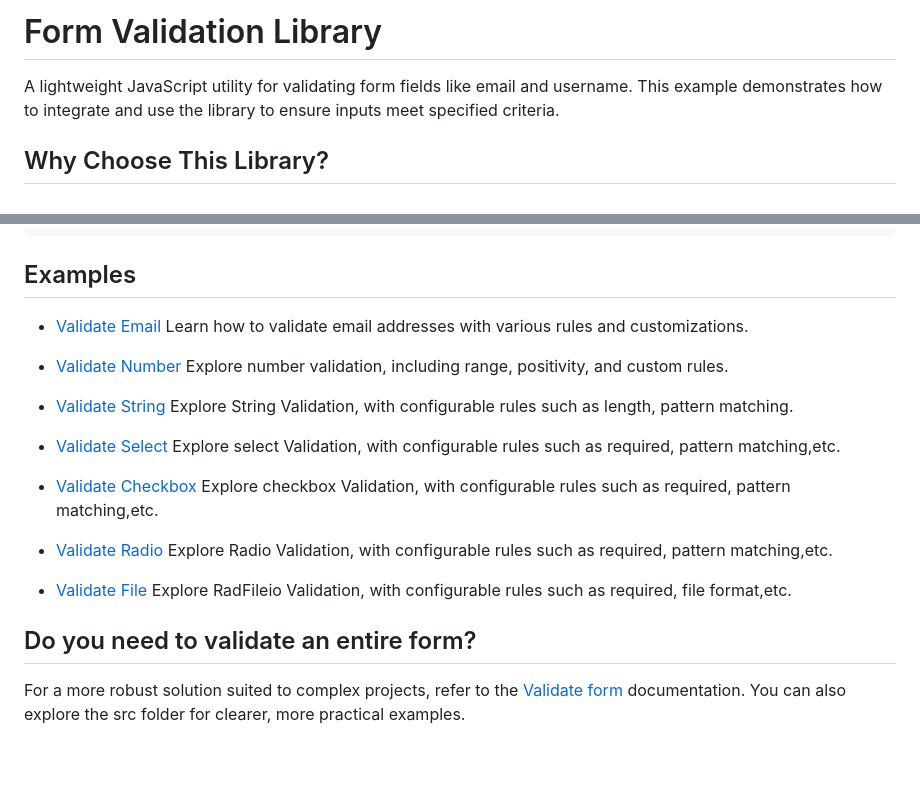
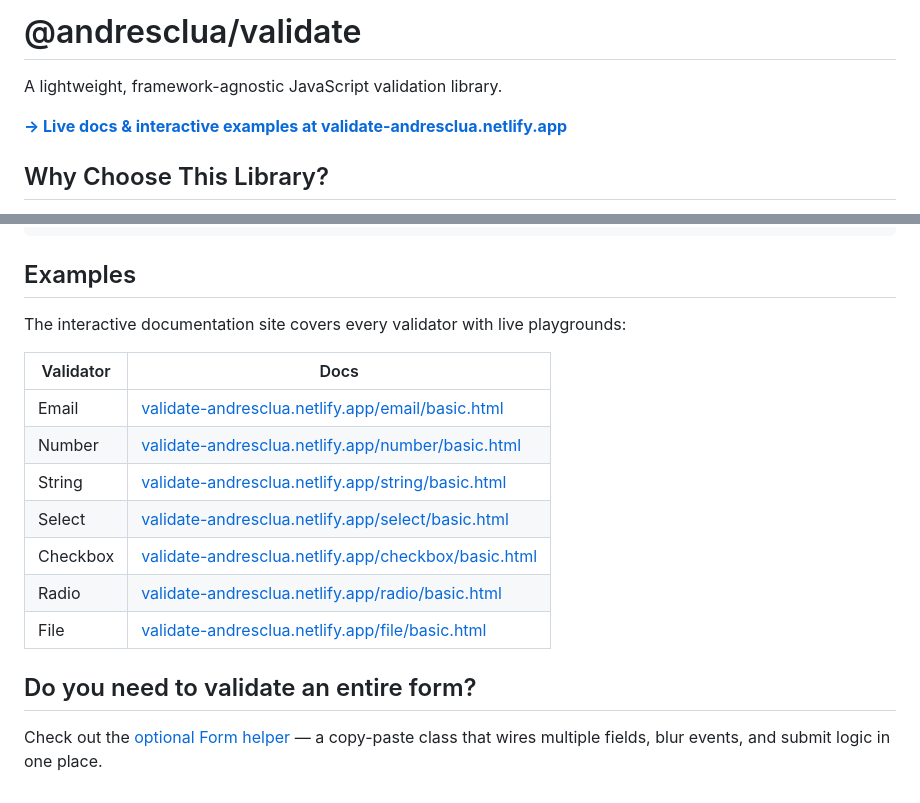
Before and after one commit to andresclua/validate, a Markdown page: readme.md, 2 parts joined by grey strips. Rendered like a GitHub page; blank space fills up the shorter version.

Commit message:
docs: update readme with link to live docs site

```diff
--- a/readme.md
+++ b/readme.md
@@ -1,5 +1,8 @@
-# Form Validation Library
-A lightweight JavaScript utility for validating form fields like email and username. This example demonstrates how to integrate and use the library to ensure inputs meet specified criteria.
+# @andresclua/validate
+
+A lightweight, framework-agnostic JavaScript validation library.
+
+**[→ Live docs & interactive examples at validate-andresclua.netlify.app](https://validate-andresclua.netlify.app)**
 
 ## Why Choose This Library?
 This validation library is designed with flexibility, modularity, and ease of use in mind. Here are the key reasons why it stands out:
@@ -66,21 +69,18 @@ document.querySelector("#email").addEventListener("blur", () => {
 
 ## Examples
 
-- [Validate Email](https://github.com/andresclua/validate/blob/main/docs/email.md) Learn how to validate email addresses with various rules and customizations.
+The interactive documentation site covers every validator with live playgrounds:
 
-- [Validate Number](https://github.com/andresclua/validate/blob/main/docs/number.md) Explore number validation, including range, positivity, and custom rules.
-
-- [Validate String](https://github.com/andresclua/validate/blob/main/docs/string.md) Explore String Validation, with configurable rules such as length, pattern matching.
-
-- [Validate Select](https://github.com/andresclua/validate/blob/main/docs/Select.md) Explore select Validation, with configurable rules such as required, pattern matching,etc.
-
-- [Validate Checkbox](https://github.com/andresclua/validate/blob/main/docs/checkbox.md) Explore checkbox Validation, with configurable rules such as required, pattern matching,etc.
-
-- [Validate Radio](https://github.com/andresclua/validate/blob/main/docs/radio.md) Explore Radio Validation, with configurable rules such as required, pattern matching,etc.
-
-- [Validate File](https://github.com/andresclua/validate/blob/main/docs/file.md) Explore RadFileio Validation, with configurable rules such as required, file format,etc.
-
+| Validator | Docs |
+|---|---|
+| Email | [validate-andresclua.netlify.app/email/basic.html](https://validate-andresclua.netlify.app/email/basic.html) |
+| Number | [validate-andresclua.netlify.app/number/basic.html](https://validate-andresclua.netlify.app/number/basic.html) |
+| String | [validate-andresclua.netlify.app/string/basic.html](https://validate-andresclua.netlify.app/string/basic.html) |
+| Select | [validate-andresclua.netlify.app/select/basic.html](https://validate-andresclua.netlify.app/select/basic.html) |
+| Checkbox | [validate-andresclua.netlify.app/checkbox/basic.html](https://validate-andresclua.netlify.app/checkbox/basic.html) |
+| Radio | [validate-andresclua.netlify.app/radio/basic.html](https://validate-andresclua.netlify.app/radio/basic.html) |
+| File | [validate-andresclua.netlify.app/file/basic.html](https://validate-andresclua.netlify.app/file/basic.html) |
 
 ## Do you need to validate an entire form?
 
-For a more robust solution suited to complex projects, refer to the [Validate form](https://github.com/andresclua/validate/blob/main/docs/advanced.md) documentation. You can also explore the src folder for clearer, more practical examples.
+Check out the [optional Form helper](https://validate-andresclua.netlify.app/advanced/form-helper.html) — a copy-paste class that wires multiple fields, blur events, and submit logic in one place.
```
